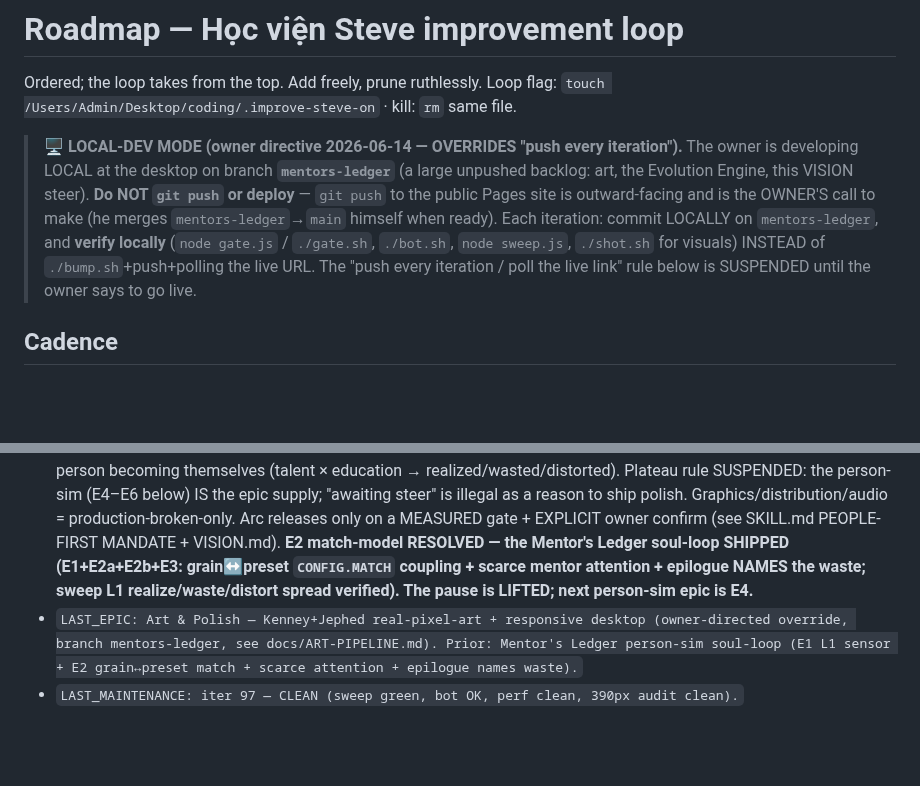
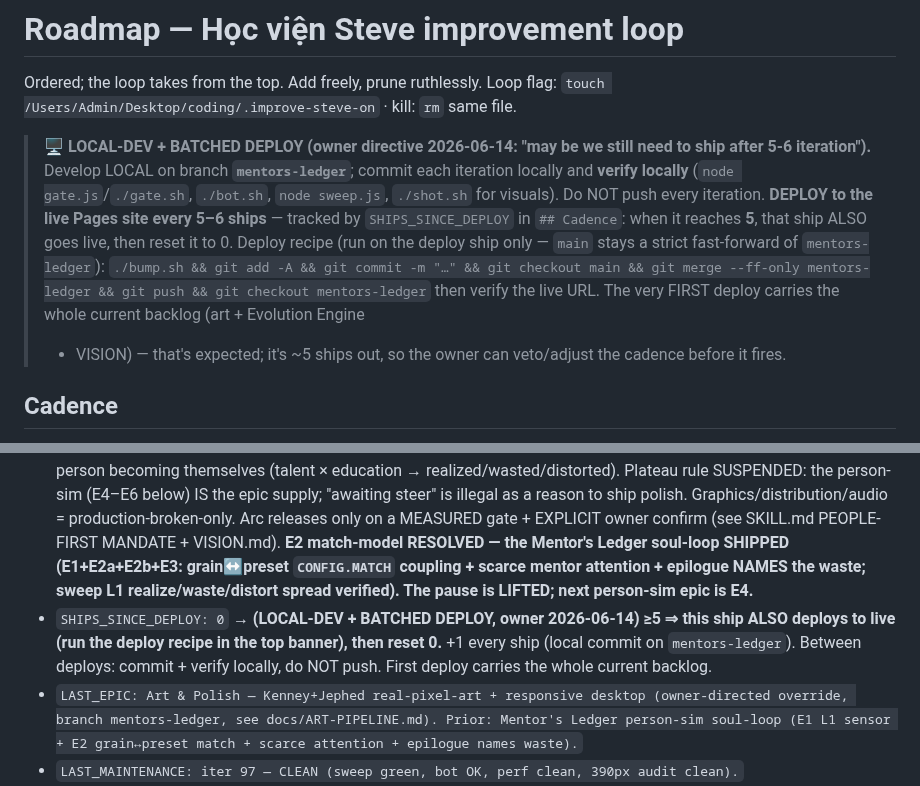
Before and after one commit to techeese/steve-job-vietnam, a Markdown page: ROADMAP.md, 2 parts joined by grey strips. Rendered like a GitHub page; blank space fills up the shorter version.

Commit message:
loop iter 108 — FLOW: batched-deploy ship cadence (owner-steered)
Owner mid-iteration: 'may be we still need to ship after 5-6 iteration'.
Refined LOCAL-DEV from never-push to a BATCHED DEPLOY: develop+commit+verify
local on mentors-ledger, deploy to live every 5-6 ships via SHIPS_SINCE_DEPLOY
(threshold 5; deploy = bump -> ff-merge mentors-ledger->main -> push).
Encoded in ROADMAP banner + ## Cadence, SKILL ship-cadence directive + Owner
Model + CHANGELOG. Step-6 flow self-correction (explicit owner ask preempts).
No deployable code touched -> person-sim lock persists; iter 109 = the
evolution-flagged craft-symmetry gap or E4. gate green.

Co-Authored-By: Claude Opus 4.8 (1M context) <noreply@anthropic.com>

```diff
--- a/ROADMAP.md
+++ b/ROADMAP.md
@@ -3,14 +3,15 @@
 Ordered; the loop takes from the top. Add freely, prune ruthlessly.
 Loop flag: `touch /Users/Admin/Desktop/coding/.improve-steve-on` · kill: `rm` same file.
 
-> **🖥️ LOCAL-DEV MODE (owner directive 2026-06-14 — OVERRIDES "push every iteration").** The owner is
-> developing LOCAL at the desktop on branch **`mentors-ledger`** (a large unpushed backlog: art, the
-> Evolution Engine, this VISION steer). **Do NOT `git push` or deploy** — `git push` to the public Pages
-> site is outward-facing and is the OWNER'S call to make (he merges `mentors-ledger`→`main` himself when
-> ready). Each iteration: commit LOCALLY on `mentors-ledger`, and **verify locally** (`node gate.js` /
-> `./gate.sh`, `./bot.sh`, `node sweep.js`, `./shot.sh` for visuals) INSTEAD of `./bump.sh`+push+polling
-> the live URL. The "push every iteration / poll the live link" rule below is SUSPENDED until the owner
-> says to go live.
+> **🖥️ LOCAL-DEV + BATCHED DEPLOY (owner directive 2026-06-14: "may be we still need to ship after 5-6
+> iteration").** Develop LOCAL on branch **`mentors-ledger`**; commit each iteration locally and **verify
+> locally** (`node gate.js`/`./gate.sh`, `./bot.sh`, `node sweep.js`, `./shot.sh` for visuals). Do NOT push
+> every iteration. **DEPLOY to the live Pages site every 5–6 ships** — tracked by `SHIPS_SINCE_DEPLOY` in
+> `## Cadence`: when it reaches **5**, that ship ALSO goes live, then reset it to 0. Deploy recipe (run on
+> the deploy ship only — `main` stays a strict fast-forward of `mentors-ledger`):
+> `./bump.sh && git add -A && git commit -m "…" && git checkout main && git merge --ff-only mentors-ledger && git push && git checkout mentors-ledger`
+> then verify the live URL. The very FIRST deploy carries the whole current backlog (art + Evolution Engine
+> + VISION) — that's expected; it's ~5 ships out, so the owner can veto/adjust the cadence before it fires.
 
 ## Cadence
 <!-- Step 0 READS this; it DICTATES the track (see SKILL.md "THE COUNTED CADENCE"). Update every ship. -->
@@ -19,6 +20,7 @@ Loop flag: `touch /Users/Admin/Desktop/coding/.improve-steve-on` · kill: `rm` s
 - `EPICS_SINCE_STRUCTURE: 2`    → ≥2 ⇒ next epic must be STRUCTURE — **this arc the STRUCTURE epic is `sim/person.js` (carve growStudents + alumni FSM), NOT ui.js→screens.js, which is DEFERRED until the arc releases.** (=2: Mentor's Ledger + Art epics shipped since the last structure move.)
 - `FIRINGS_SINCE_FRAME_RESET: 0` → **(EVOLUTION ENGINE) ≥12 ⇒ the next firing HARD-LOCKS to a frame-reset beat (run `./evolve.sh`, dequeue the `[EVOLUTION]` gap).** Reset 0 on a frame-reset. DORMANT behind the people-first arc — `SHIPS_SINCE_PERSONSIM` outranks it; the beat only fires once the arc has released OR a frame-reset is independently due AND no person-sim lock is active. (Engine wired 2026-06-14; see docs/EVOLUTION-ENGINE.md, `evolve.sh`, `critic-prompt.md`.)
 - **★ PEOPLE-FIRST ARC ACTIVE (2026-06-14, owner course-correction).** The game's SOUL = the deep simulation of a person becoming themselves (talent × education → realized/wasted/distorted). Plateau rule SUSPENDED: the person-sim (E4–E6 below) IS the epic supply; "awaiting steer" is illegal as a reason to ship polish. Graphics/distribution/audio = production-broken-only. Arc releases only on a MEASURED gate + EXPLICIT owner confirm (see SKILL.md PEOPLE-FIRST MANDATE + VISION.md). **E2 match-model RESOLVED — the Mentor's Ledger soul-loop SHIPPED (E1+E2a+E2b+E3: grain↔preset `CONFIG.MATCH` coupling + scarce mentor attention + epilogue NAMES the waste; sweep L1 realize/waste/distort spread verified). The pause is LIFTED; next person-sim epic is E4.**
+- `SHIPS_SINCE_DEPLOY: 0`       → **(LOCAL-DEV + BATCHED DEPLOY, owner 2026-06-14) ≥5 ⇒ this ship ALSO deploys to live (run the deploy recipe in the top banner), then reset 0.** +1 every ship (local commit on `mentors-ledger`). Between deploys: commit + verify locally, do NOT push. First deploy carries the whole current backlog.
 - `LAST_EPIC: Art & Polish — Kenney+Jephed real-pixel-art + responsive desktop (owner-directed override, branch mentors-ledger, see docs/ART-PIPELINE.md). Prior: Mentor's Ledger person-sim soul-loop (E1 L1 sensor + E2 grain↔preset match + scarce attention + epilogue names waste).`
 - `LAST_MAINTENANCE: iter 97 — CLEAN (sweep green, bot OK, perf clean, 390px audit clean).`
 
```
Also changed, not shown: CHANGELOG.md (+12 -0 lines), 1 other file.
